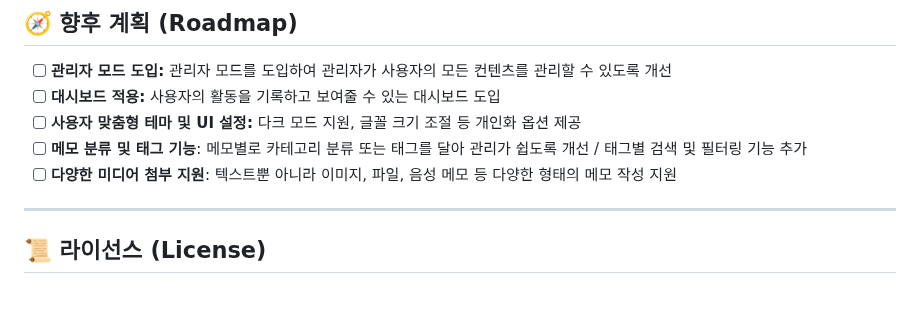
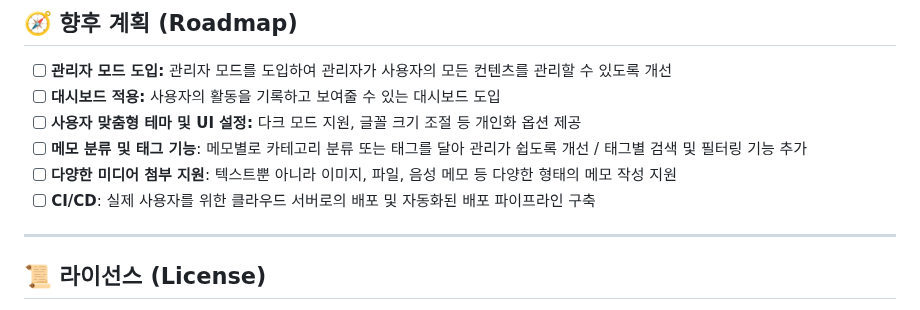
Before and after one commit to jjjjunn/my_FastAPI_MemoApp, a Markdown page: README.md, the part around the change. Rendered like a GitHub page.

```diff
--- a/README.md
+++ b/README.md
@@ -133,6 +133,7 @@
 -   [ ] **사용자 맞춤형 테마 및 UI 설정:** 다크 모드 지원, 글꼴 크기 조절 등 개인화 옵션 제공
 -   [ ] **메모 분류 및 태그 기능**: 메모별로 카테고리 분류 또는 태그를 달아 관리가 쉽도록 개선 / 태그별 검색 및 필터링 기능 추가
 -   [ ] **다양한 미디어 첨부 지원**: 텍스트뿐 아니라 이미지, 파일, 음성 메모 등 다양한 형태의 메모 작성 지원
+-   [ ] **CI/CD**: 실제 사용자를 위한 클라우드 서버로의 배포 및 자동화된 배포 파이프라인 구축
 ---
 
 
```
